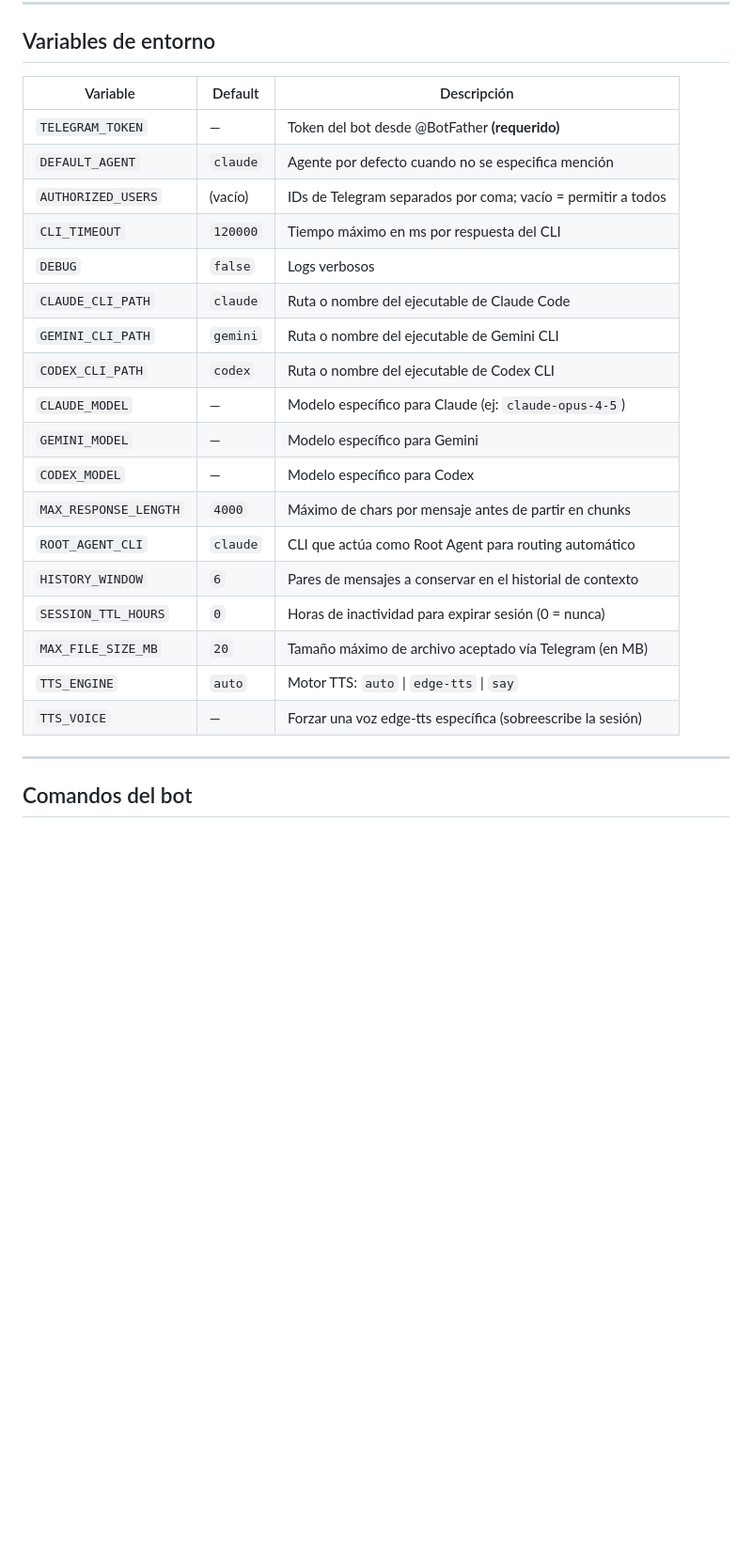
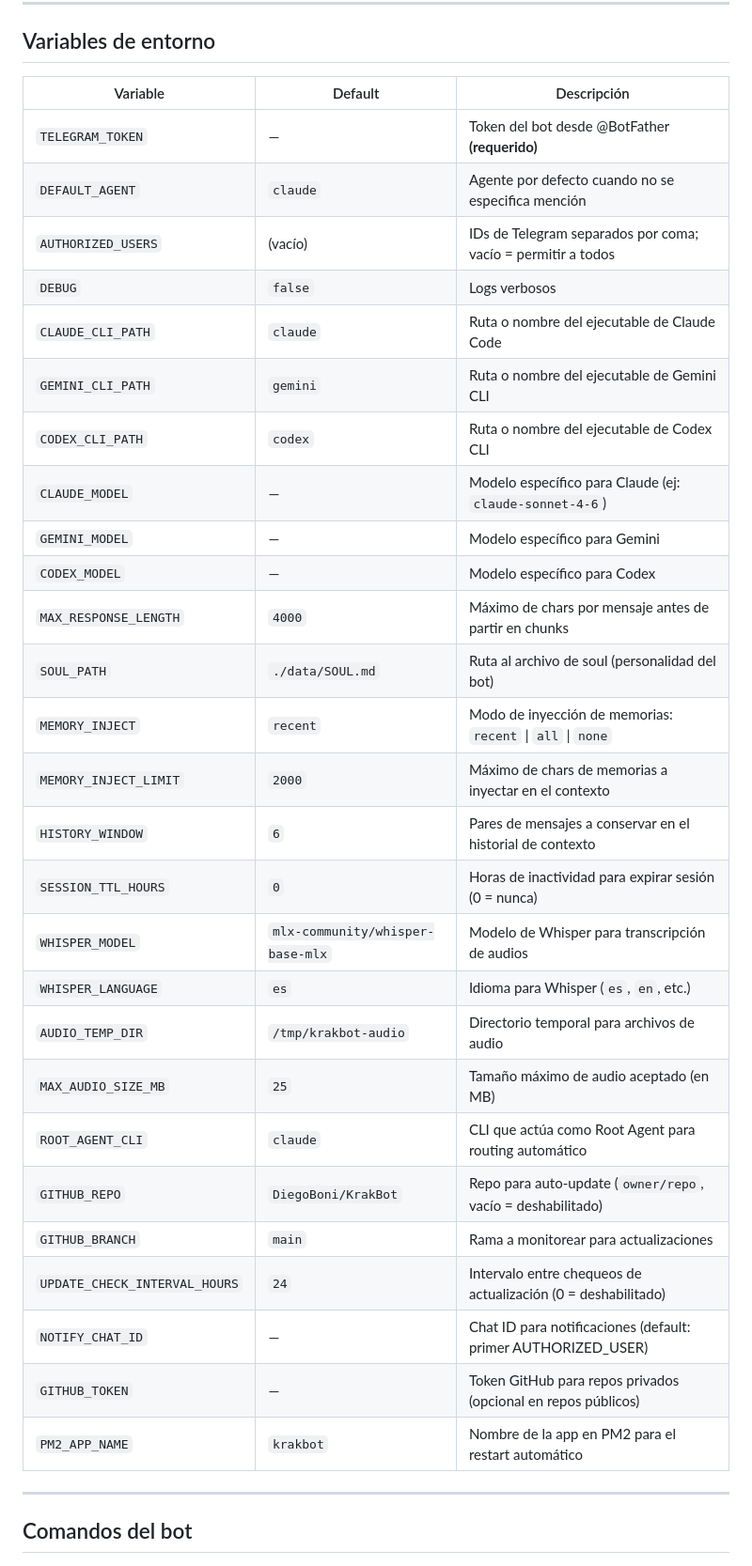
Before and after one commit to DiegoBoni/KrakBot, a Markdown page: README.md, the part around one of its changes. Shown at 94% size. GitHub-like rendering; blank space fills up the shorter version.

```diff
--- a/README.md
+++ b/README.md
@@ -56,26 +56,35 @@ npm start
 
 ## Variables de entorno
 
-| Variable              | Default   | Descripción                                                  |
-|-----------------------|-----------|--------------------------------------------------------------|
-| `TELEGRAM_TOKEN`      | —         | Token del bot desde @BotFather **(requerido)**               |
-| `DEFAULT_AGENT`       | `claude`  | Agente por defecto cuando no se especifica mención           |
-| `AUTHORIZED_USERS`    | (vacío)   | IDs de Telegram separados por coma; vacío = permitir a todos |
-| `CLI_TIMEOUT`         | `120000`  | Tiempo máximo en ms por respuesta del CLI                    |
-| `DEBUG`               | `false`   | Logs verbosos                                                |
-| `CLAUDE_CLI_PATH`     | `claude`  | Ruta o nombre del ejecutable de Claude Code                  |
-| `GEMINI_CLI_PATH`     | `gemini`  | Ruta o nombre del ejecutable de Gemini CLI                   |
-| `CODEX_CLI_PATH`      | `codex`   | Ruta o nombre del ejecutable de Codex CLI                    |
-| `CLAUDE_MODEL`        | —         | Modelo específico para Claude (ej: `claude-opus-4-5`)        |
-| `GEMINI_MODEL`        | —         | Modelo específico para Gemini                                |
-| `CODEX_MODEL`         | —         | Modelo específico para Codex                                 |
-| `MAX_RESPONSE_LENGTH` | `4000`    | Máximo de chars por mensaje antes de partir en chunks        |
-| `ROOT_AGENT_CLI`      | `claude`  | CLI que actúa como Root Agent para routing automático        |
-| `HISTORY_WINDOW`      | `6`       | Pares de mensajes a conservar en el historial de contexto    |
-| `SESSION_TTL_HOURS`   | `0`       | Horas de inactividad para expirar sesión (0 = nunca)         |
-| `MAX_FILE_SIZE_MB`    | `20`      | Tamaño máximo de archivo aceptado vía Telegram (en MB)       |
-| `TTS_ENGINE`          | `auto`    | Motor TTS: `auto` \| `edge-tts` \| `say`                    |
-| `TTS_VOICE`           | —         | Forzar una voz edge-tts específica (sobreescribe la sesión)  |
+| Variable                    | Default                            | Descripción                                                  |
+|-----------------------------|------------------------------------|--------------------------------------------------------------|
+| `TELEGRAM_TOKEN`            | —                                  | Token del bot desde @BotFather **(requerido)**               |
+| `DEFAULT_AGENT`             | `claude`                           | Agente por defecto cuando no se especifica mención           |
+| `AUTHORIZED_USERS`          | (vacío)                            | IDs de Telegram separados por coma; vacío = permitir a todos |
+| `DEBUG`                     | `false`                            | Logs verbosos                                                |
+| `CLAUDE_CLI_PATH`           | `claude`                           | Ruta o nombre del ejecutable de Claude Code                  |
+| `GEMINI_CLI_PATH`           | `gemini`                           | Ruta o nombre del ejecutable de Gemini CLI                   |
+| `CODEX_CLI_PATH`            | `codex`                            | Ruta o nombre del ejecutable de Codex CLI                    |
+| `CLAUDE_MODEL`              | —                                  | Modelo específico para Claude (ej: `claude-sonnet-4-6`)      |
+| `GEMINI_MODEL`              | —                                  | Modelo específico para Gemini                                |
+| `CODEX_MODEL`               | —                                  | Modelo específico para Codex                                 |
+| `MAX_RESPONSE_LENGTH`       | `4000`                             | Máximo de chars por mensaje antes de partir en chunks        |
+| `SOUL_PATH`                 | `./data/SOUL.md`                   | Ruta al archivo de soul (personalidad del bot)               |
+| `MEMORY_INJECT`             | `recent`                           | Modo de inyección de memorias: `recent` \| `all` \| `none`   |
+| `MEMORY_INJECT_LIMIT`       | `2000`                             | Máximo de chars de memorias a inyectar en el contexto        |
+| `HISTORY_WINDOW`            | `6`                                | Pares de mensajes a conservar en el historial de contexto    |
+| `SESSION_TTL_HOURS`         | `0`                                | Horas de inactividad para expirar sesión (0 = nunca)         |
+| `WHISPER_MODEL`             | `mlx-community/whisper-base-mlx`   | Modelo de Whisper para transcripción de audios               |
+| `WHISPER_LANGUAGE`          | `es`                               | Idioma para Whisper (`es`, `en`, etc.)                       |
+| `AUDIO_TEMP_DIR`            | `/tmp/krakbot-audio`               | Directorio temporal para archivos de audio                   |
+| `MAX_AUDIO_SIZE_MB`         | `25`                               | Tamaño máximo de audio aceptado (en MB)                      |
+| `ROOT_AGENT_CLI`            | `claude`                           | CLI que actúa como Root Agent para routing automático        |
+| `GITHUB_REPO`               | `DiegoBoni/KrakBot`                | Repo para auto-update (`owner/repo`, vacío = deshabilitado)  |
+| `GITHUB_BRANCH`             | `main`                             | Rama a monitorear para actualizaciones                       |
+| `UPDATE_CHECK_INTERVAL_HOURS` | `24`                             | Intervalo entre chequeos de actualización (0 = deshabilitado)|
+| `NOTIFY_CHAT_ID`            | —                                  | Chat ID para notificaciones (default: primer AUTHORIZED_USER)|
+| `GITHUB_TOKEN`              | —                                  | Token GitHub para repos privados (opcional en repos públicos)|
+| `PM2_APP_NAME`              | `krakbot`                          | Nombre de la app en PM2 para el restart automático           |
 
 ---
 
```
Also changed, not shown: other parts of README.md (+29 -20 lines).
